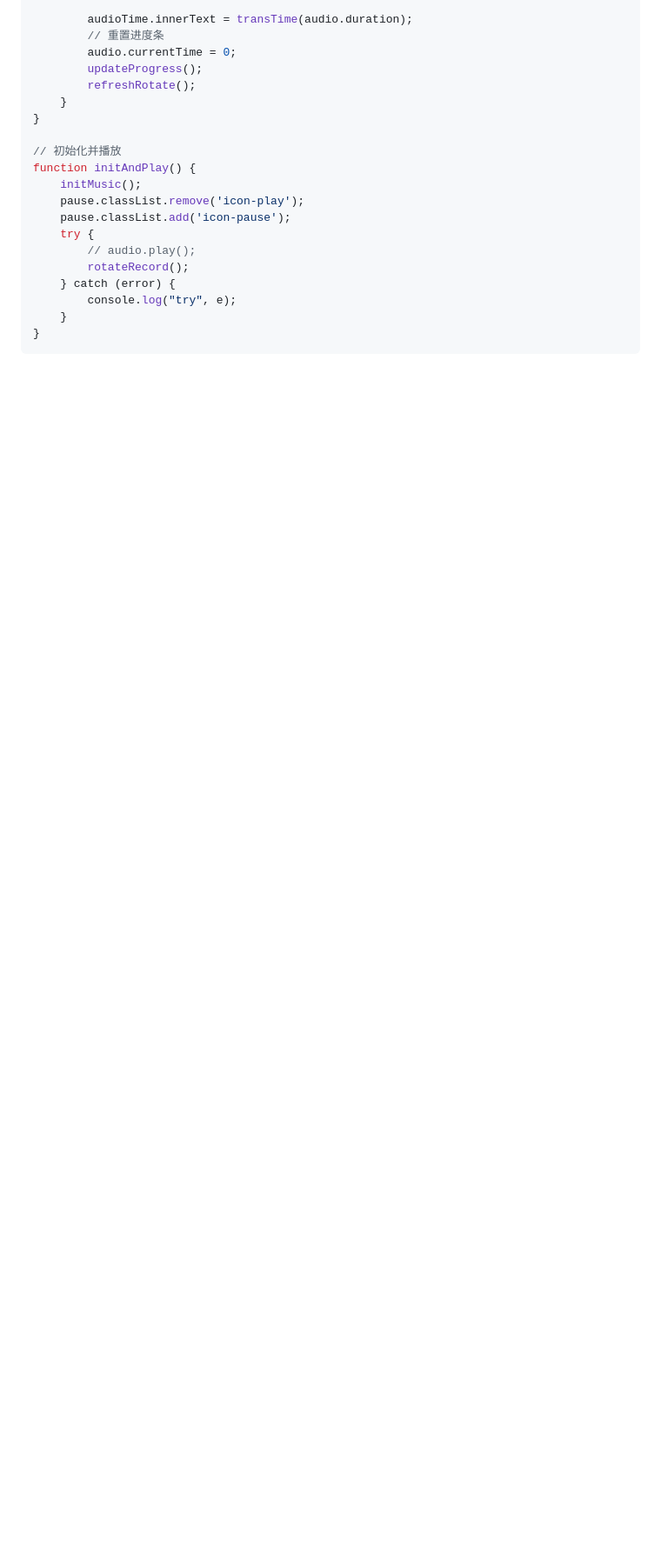
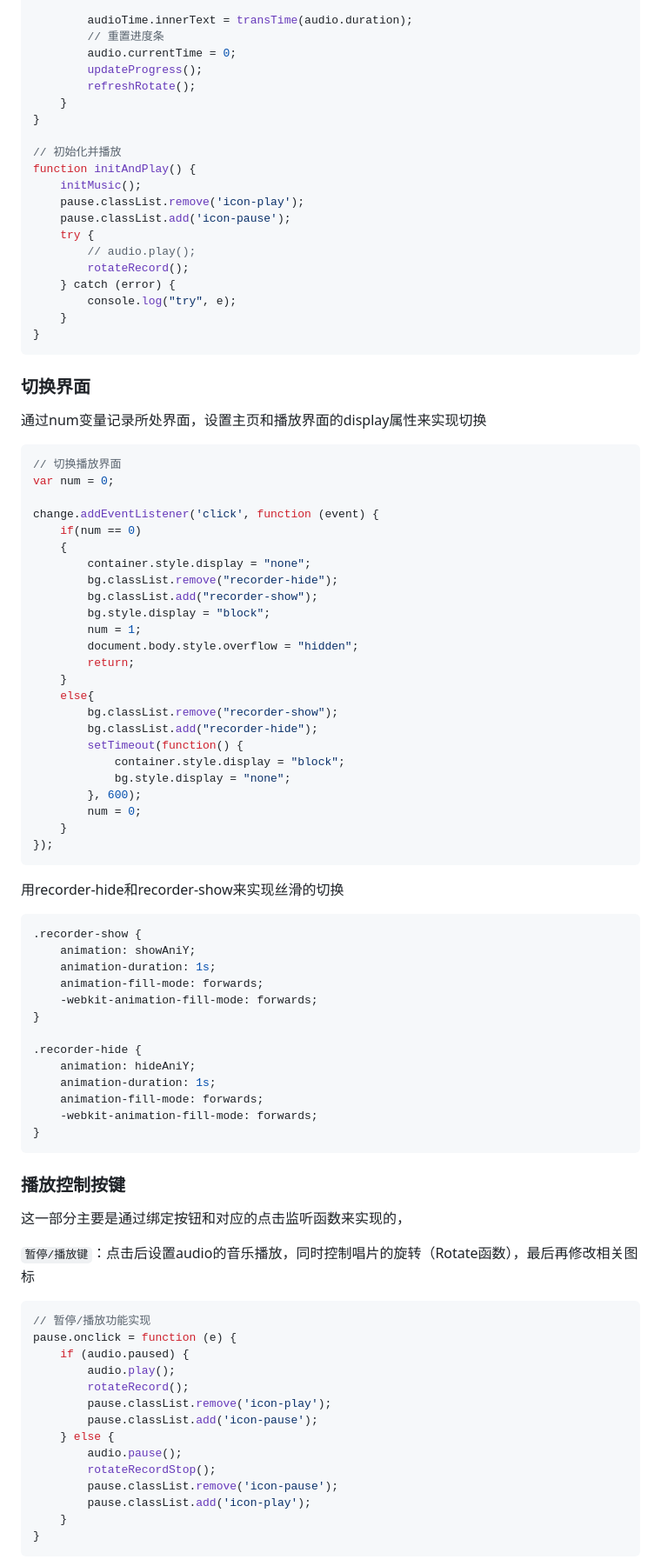
Before and after one commit to RYANANANpku/JS-project, a Markdown page: JavaScript课程实践报告.md, the part around the change printed below. Shown: that part at 87% size. GitHub-like rendering; blank space fills up the shorter version.

````diff
--- a/JavaScript课程实践报告.md
+++ b/JavaScript课程实践报告.md
@@ -217,5 +229,73 @@ function initAndPlay() {
 }
 ```
 
+### 切换界面
+通过num变量记录所处界面，设置主页和播放界面的display属性来实现切换
 
+```javascript
+// 切换播放界面
+var num = 0;
 
+change.addEventListener('click', function (event) {
+    if(num == 0)
+    {
+        container.style.display = "none";
+        bg.classList.remove("recorder-hide");
+        bg.classList.add("recorder-show");
+        bg.style.display = "block";
+        num = 1;
+        document.body.style.overflow = "hidden";
+        return;
+    }
+    else{
+        bg.classList.remove("recorder-show");
+        bg.classList.add("recorder-hide");
+        setTimeout(function() {
+            container.style.display = "block";
+            bg.style.display = "none";
+        }, 600);
+        num = 0;
+    }
+});
+```
+
+用recorder-hide和recorder-show来实现丝滑的切换
+```javascript
+.recorder-show {
+    animation: showAniY;
+    animation-duration: 1s;
+    animation-fill-mode: forwards;
+    -webkit-animation-fill-mode: forwards;
+}
+
+.recorder-hide {
+    animation: hideAniY;
+    animation-duration: 1s;
+    animation-fill-mode: forwards;
+    -webkit-animation-fill-mode: forwards;
+}
+```
+
+### 播放控制按键
+
+这一部分主要是通过绑定按钮和对应的点击监听函数来实现的，
+
+`暂停/播放键`：点击后设置audio的音乐播放，同时控制唱片的旋转（Rotate函数），最后再修改相关图标
+
+```javascript
+// 暂停/播放功能实现
+pause.onclick = function (e) {
+    if (audio.paused) {
+        audio.play();
+        rotateRecord();
+        pause.classList.remove('icon-play');
+        pause.classList.add('icon-pause');
+    } else {
+        audio.pause();
+        rotateRecordStop();
+        pause.classList.remove('icon-pause');
+        pause.classList.add('icon-play');
+    }
+}
+```
+
````
Also changed, not shown: other parts of JavaScript课程实践报告.md (+118 -1 lines), report/button.jpg (added), report/switch.jpg (added).
